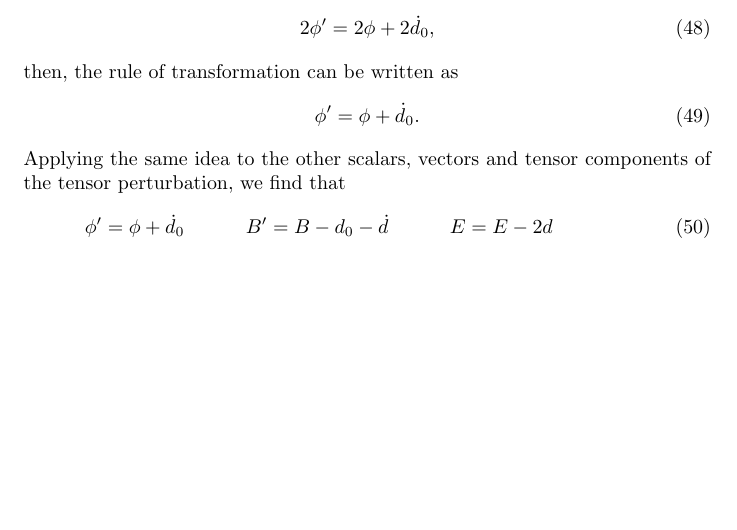
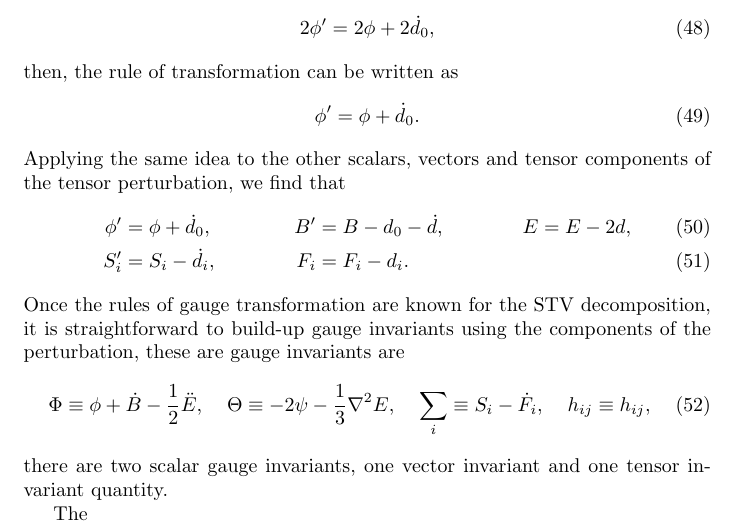
Before and after one commit to JoseiPG1/Notes-on-gravitational-waves, a LaTeX document (notes_gw.tex): part of page 10 of 11, cut so that both start at the same text, the shorter picture padded with empty space. Compiled offline with pdfLaTeX.

Commit message:
SVT decomposition geometry

```diff
--- a/notes_gw.tex
+++ b/notes_gw.tex
@@ -435,10 +435,22 @@ then, the rule of transformation can be written as
 Applying the same idea to the other scalars, vectors and tensor components of the
 tensor perturbation, we find that
 \begin{align}
-    \phi' & = \phi + \dot{d}_0 & B' & = B - d_0 - \dot{d} & E & = E - 2d &
+    \phi' & = \phi + \dot{d}_0, & B' & = B - d_0 - \dot{d}, & E & = E - 2d, \\
+    S_i' & = S_i - \dot{d}_i, & F_i & = F_i - d_i.
 \end{align}
+Once the rules of gauge transformation are known for the STV decomposition, it is
+straightforward to build-up gauge invariants using the components of the perturbation,
+these are gauge invariants are
+\begin{align}
+    \Phi & \equiv \phi + \dot{B} - \frac{1}{2}\ddot{E}, &
+    \Theta & \equiv -2\psi - \frac{1}{3}\nabla^2E, &
+    \sum_{i} & \equiv S_i - \dot{F}_i, &
+    h_{ij} & \equiv h_{ij},
+\end{align}
+there are two scalar gauge invariants, one vector invariant and one tensor invariant
+quantity.
 
-
+The
 
 
 \bibliographystyle{utphys}
```
Also changed, not shown: 5 other files.
